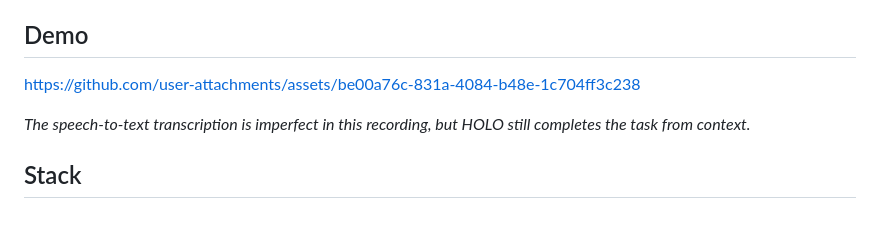
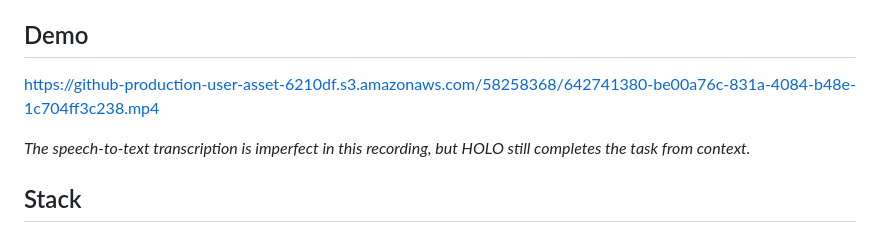
Before and after one commit to DanieleMorotti/HoloAirDesk, a Markdown page: README.md, the part around the change. GitHub-like rendering.

Commit message:
Try to fix README demo visualization on mobile devices

```diff
--- a/README.md
+++ b/README.md
@@ -25,7 +25,7 @@ Your hands, **tracked** through the webcam, become glowing pointers: **pinch** t
 
 ## Demo
 
-https://github.com/user-attachments/assets/be00a76c-831a-4084-b48e-1c704ff3c238
+https://github-production-user-asset-6210df.s3.amazonaws.com/58258368/642741380-be00a76c-831a-4084-b48e-1c704ff3c238.mp4
 
 *The speech-to-text transcription is imperfect in this recording, but HOLO still completes the task from context.*
 
```
